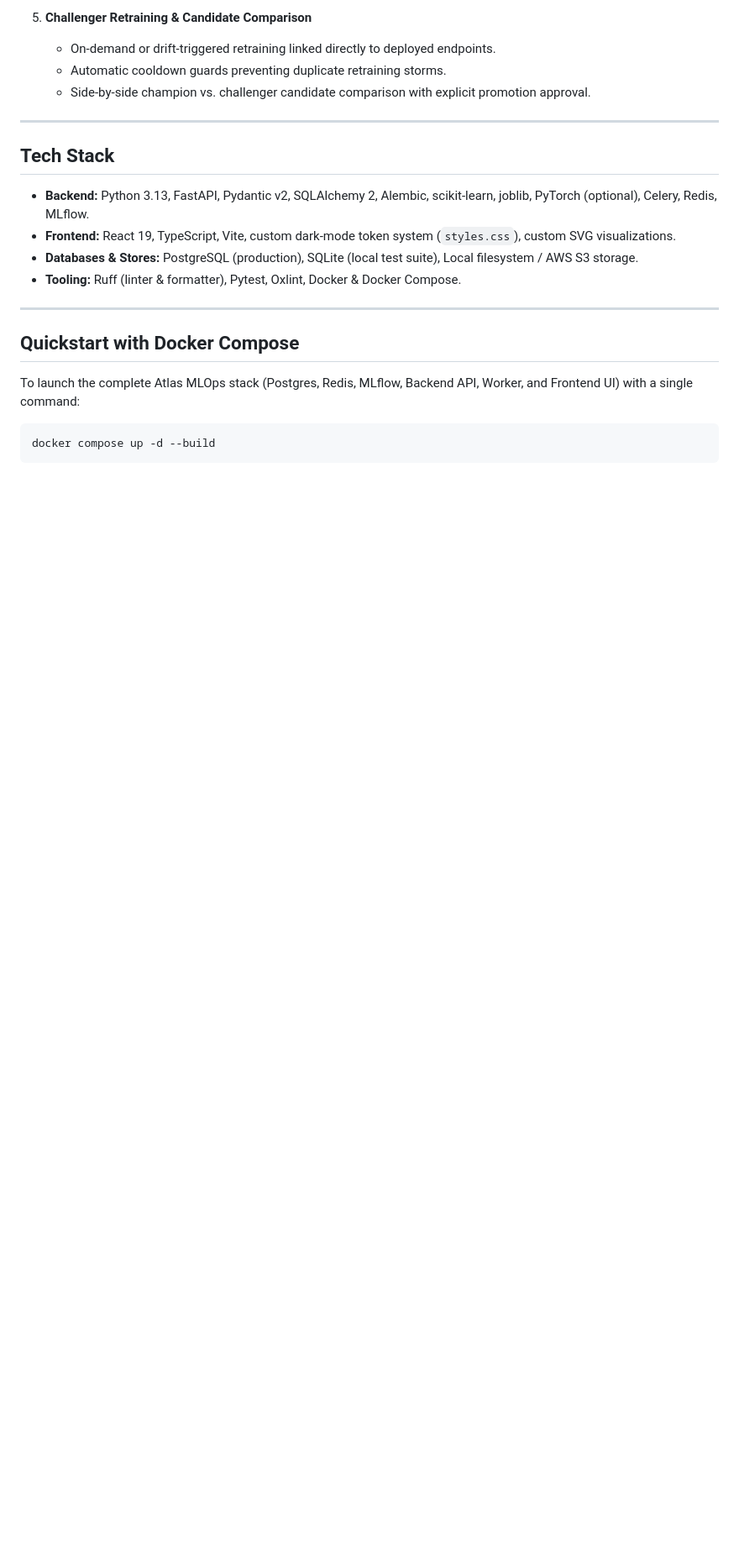
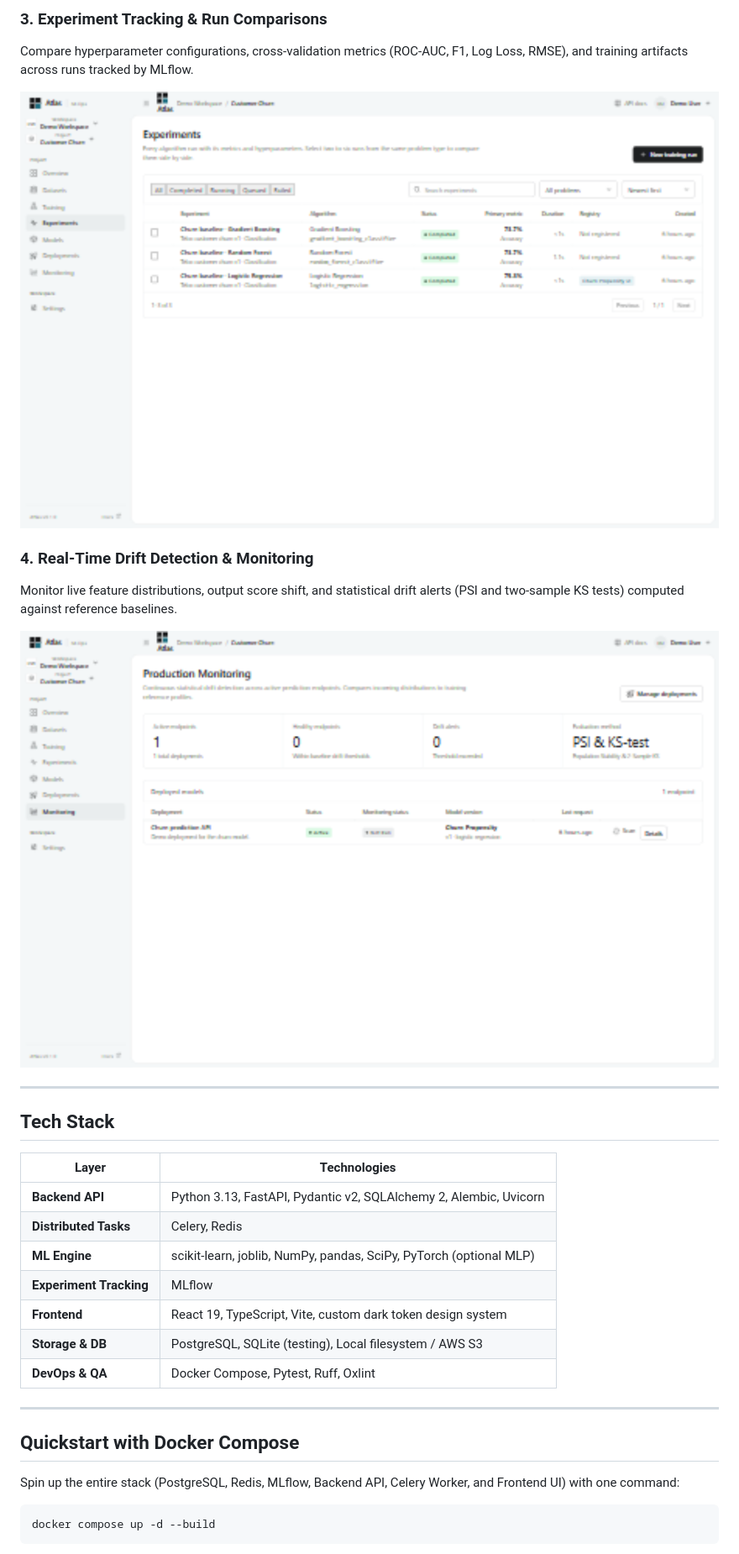
Before and after one commit to yuno7777/atlas-mlops, a Markdown page: README.md, the part around one of its changes. Shown at 84% size. GitHub-like rendering; pictures changed too: docs/assets/screenshots/experiments.png (added), docs/assets/screenshots/monitoring.png (added); blank space fills up the shorter version.

````diff
--- a/README.md
+++ b/README.md
@@ -68,23 +75,33 @@ Atlas is a modern, modular, self-hostable Machine Learning Operations (MLOps) pl
 
-5. **Challenger Retraining & Candidate Comparison**
-   - On-demand or drift-triggered retraining linked directly to deployed endpoints.
-   - Automatic cooldown guards preventing duplicate retraining storms.
-   - Side-by-side champion vs. challenger candidate comparison with explicit promotion approval.
+### 3. Experiment Tracking & Run Comparisons
+Compare hyperparameter configurations, cross-validation metrics (ROC-AUC, F1, Log Loss, RMSE), and training artifacts across runs tracked by MLflow.
+
+![Experiment Tracking](docs/assets/screenshots/experiments.png)
+
+### 4. Real-Time Drift Detection & Monitoring
+Monitor live feature distributions, output score shift, and statistical drift alerts (PSI and two-sample KS tests) computed against reference baselines.
+
+![Monitoring & Drift Detection](docs/assets/screenshots/monitoring.png)
 
 ---
 
 ## Tech Stack
 
-- **Backend:** Python 3.13, FastAPI, Pydantic v2, SQLAlchemy 2, Alembic, scikit-learn, joblib, PyTorch (optional), Celery, Redis, MLflow.
-- **Frontend:** React 19, TypeScript, Vite, custom dark-mode token system (`styles.css`), custom SVG visualizations.
-- **Databases & Stores:** PostgreSQL (production), SQLite (local test suite), Local filesystem / AWS S3 storage.
-- **Tooling:** Ruff (linter & formatter), Pytest, Oxlint, Docker & Docker Compose.
+| Layer | Technologies |
+|---|---|
+| **Backend API** | Python 3.13, FastAPI, Pydantic v2, SQLAlchemy 2, Alembic, Uvicorn |
+| **Distributed Tasks** | Celery, Redis |
+| **ML Engine** | scikit-learn, joblib, NumPy, pandas, SciPy, PyTorch (optional MLP) |
+| **Experiment Tracking** | MLflow |
+| **Frontend** | React 19, TypeScript, Vite, custom dark token design system |
+| **Storage & DB** | PostgreSQL, SQLite (testing), Local filesystem / AWS S3 |
+| **DevOps & QA** | Docker Compose, Pytest, Ruff, Oxlint |
 
 ---
 
 ## Quickstart with Docker Compose
 
-To launch the complete Atlas MLOps stack (Postgres, Redis, MLflow, Backend API, Worker, and Frontend UI) with a single command:
+Spin up the entire stack (PostgreSQL, Redis, MLflow, Backend API, Celery Worker, and Frontend UI) with one command:
 
 ```bash
 docker compose up -d --build
````
Also changed, not shown: other parts of README.md (+162 -125 lines), docs/assets/screenshots/login.png (added), docs/assets/screenshots/overview.png (added), docs/assets/screenshots/playground.png (added), 1 other file.
